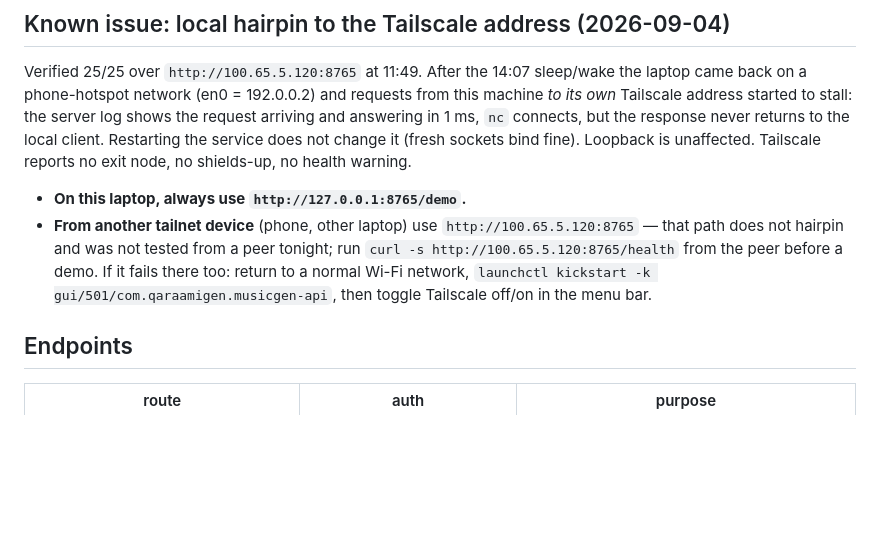
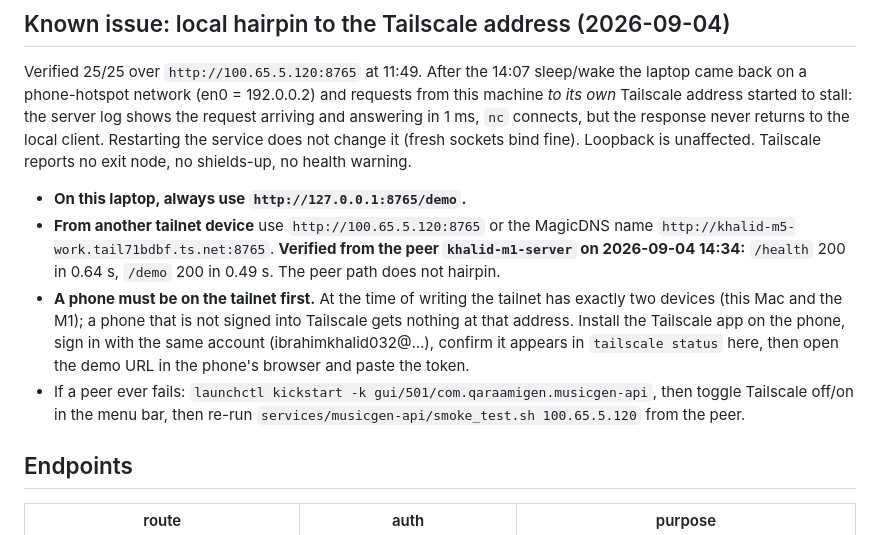
Before and after one commit to KhalidIbrahem/somali-music-archive, a Markdown page: docs/deploy/DEPLOY.md, the part around the change. GitHub-like rendering; blank space fills up the shorter version.

Commit message:
docs: Tailscale URL verified from a peer; phone must join the tailnet first
Peer test from khalid-m1-server over Tailscale: /health 200 in 0.64 s, /demo
200 in 0.49 s. The laptop's own-address hairpin remains the only broken path
(use 127.0.0.1 locally). The tailnet has two devices, so a phone that has not
signed into Tailscale cannot reach the address — onboarding steps added.

```diff
--- a/docs/deploy/DEPLOY.md
+++ b/docs/deploy/DEPLOY.md
@@ -49,12 +49,19 @@ Restarting the service does not change it (fresh sockets bind fine). Loopback
 is unaffected. Tailscale reports no exit node, no shields-up, no health warning.
 
 - **On this laptop, always use `http://127.0.0.1:8765/demo`.**
-- **From another tailnet device** (phone, other laptop) use
-  `http://100.65.5.120:8765` — that path does not hairpin and was not tested
-  from a peer tonight; run `curl -s http://100.65.5.120:8765/health` from the
-  peer before a demo. If it fails there too: return to a normal Wi-Fi
-  network, `launchctl kickstart -k gui/501/com.qaraamigen.musicgen-api`, then
-  toggle Tailscale off/on in the menu bar.
+- **From another tailnet device** use `http://100.65.5.120:8765` or the
+  MagicDNS name `http://khalid-m5-work.tail71bdbf.ts.net:8765`. **Verified
+  from the peer `khalid-m1-server` on 2026-09-04 14:34:** `/health` 200 in
+  0.64 s, `/demo` 200 in 0.49 s. The peer path does not hairpin.
+- **A phone must be on the tailnet first.** At the time of writing the
+  tailnet has exactly two devices (this Mac and the M1); a phone that is not
+  signed into Tailscale gets nothing at that address. Install the Tailscale
+  app on the phone, sign in with the same account (ibrahimkhalid032@…),
+  confirm it appears in `tailscale status` here, then open the demo URL in
+  the phone's browser and paste the token.
+- If a peer ever fails: `launchctl kickstart -k gui/501/com.qaraamigen.musicgen-api`,
+  then toggle Tailscale off/on in the menu bar, then re-run
+  `services/musicgen-api/smoke_test.sh 100.65.5.120` from the peer.
 
 ## Endpoints
 
```
Also changed, not shown: REPORT.md (+7 -4 lines).
